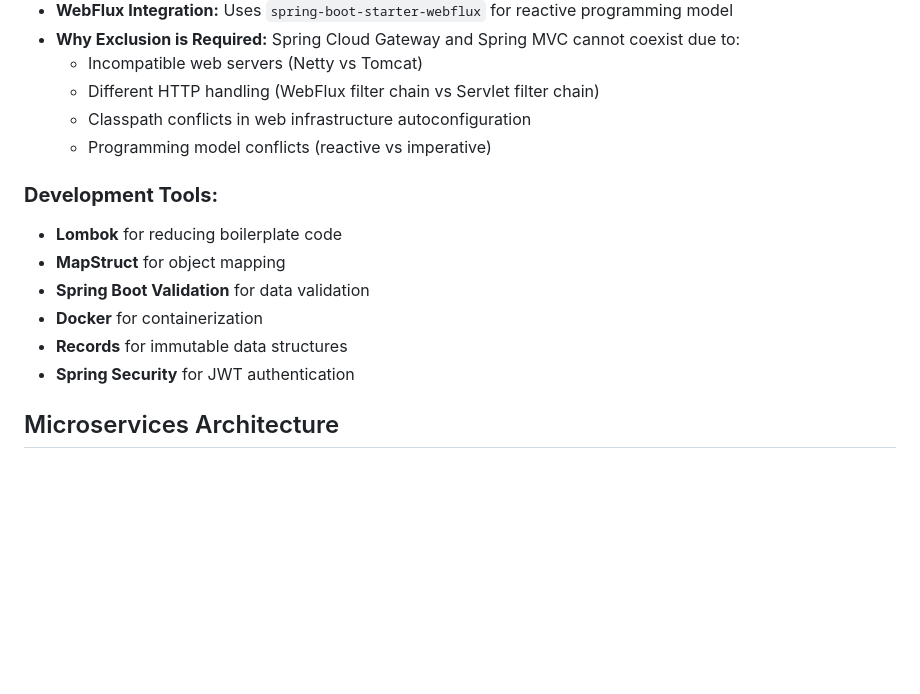
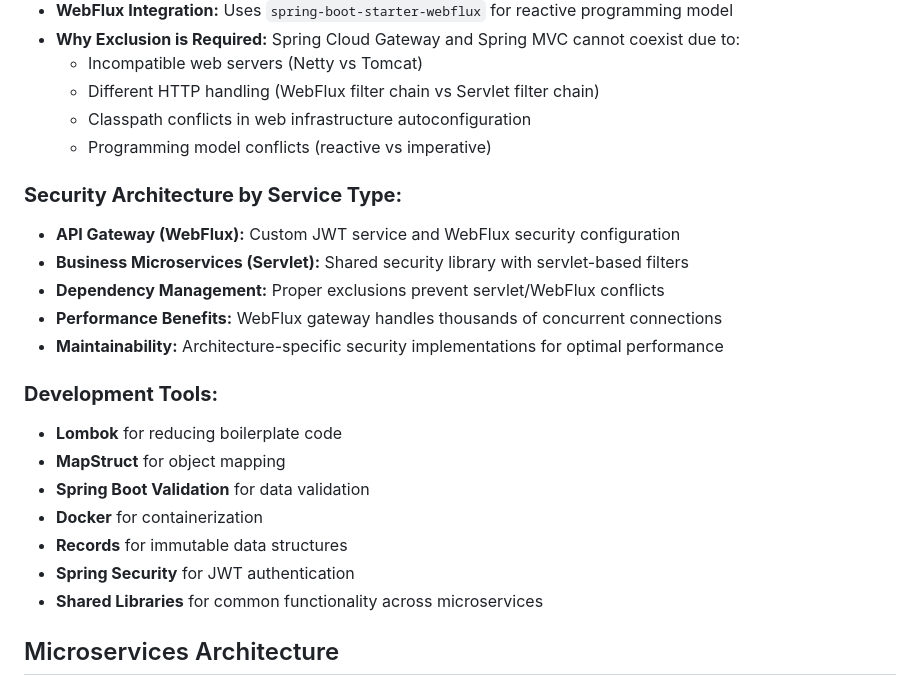
Before and after one commit to Tnc84/microservice_animal_shelter, a Markdown page: README.md, the part around the change printed below. Drawn GitHub-style; blank space fills up the shorter version.

```diff
--- a/README.md
+++ b/README.md
@@ -40,6 +39,13 @@ This is a **Java 17 microservices application** for managing an animal shelter s
   - Classpath conflicts in web infrastructure autoconfiguration
   - Programming model conflicts (reactive vs imperative)
 
+### **Security Architecture by Service Type:**
+- **API Gateway (WebFlux):** Custom JWT service and WebFlux security configuration
+- **Business Microservices (Servlet):** Shared security library with servlet-based filters
+- **Dependency Management:** Proper exclusions prevent servlet/WebFlux conflicts
+- **Performance Benefits:** WebFlux gateway handles thousands of concurrent connections
+- **Maintainability:** Architecture-specific security implementations for optimal performance
+
 ### **Development Tools:**
 - **Lombok** for reducing boilerplate code
 - **MapStruct** for object mapping
@@ -47,6 +53,7 @@ This is a **Java 17 microservices application** for managing an animal shelter s
 - **Docker** for containerization
 - **Records** for immutable data structures
 - **Spring Security** for JWT authentication
+- **Shared Libraries** for common functionality across microservices
 
 ## Microservices Architecture
 
```
Also changed, not shown: other parts of README.md (+70 -26 lines).
